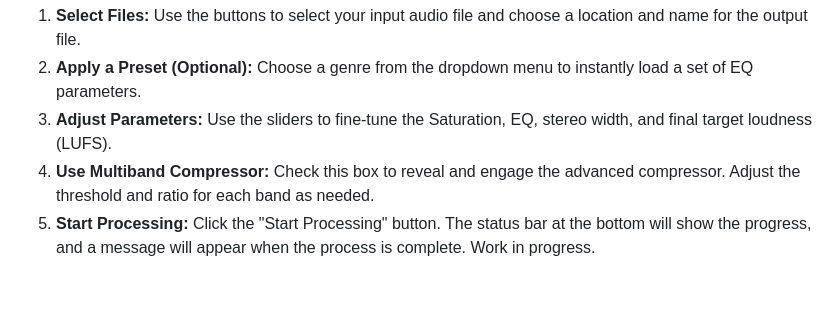
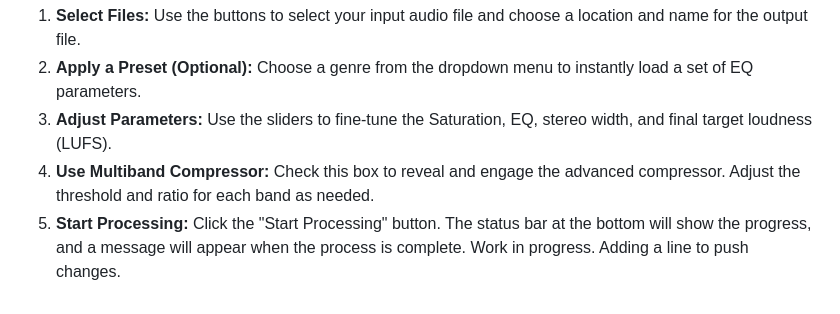
Before and after one commit to theouterlimitz/Python-Audio-Mastering, a Markdown page: README.md, the part around the change. GitHub-like rendering.

```diff
--- a/README.md
+++ b/README.md
@@ -84,4 +84,4 @@ The workflow is simple and is broken into sections in the app.
 2.  **Apply a Preset (Optional):** Choose a genre from the dropdown menu to instantly load a set of EQ parameters.
 3.  **Adjust Parameters:** Use the sliders to fine-tune the Saturation, EQ, stereo width, and final target loudness (LUFS).
 4.  **Use Multiband Compressor:** Check this box to reveal and engage the advanced compressor. Adjust the threshold and ratio for each band as needed.
-5.  **Start Processing:** Click the "Start Processing" button. The status bar at the bottom will show the progress, and a message will appear when the process is complete.  Work in progress.
+5.  **Start Processing:** Click the "Start Processing" button. The status bar at the bottom will show the progress, and a message will appear when the process is complete.  Work in progress.  Adding a line to push changes.
```
